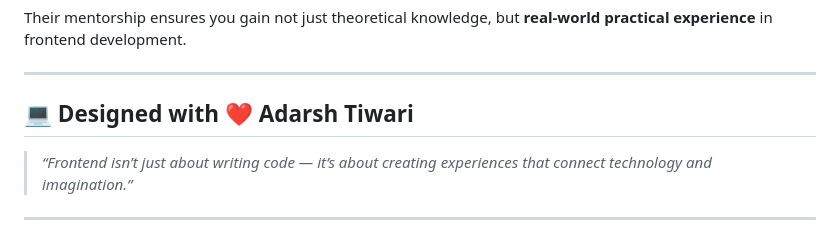
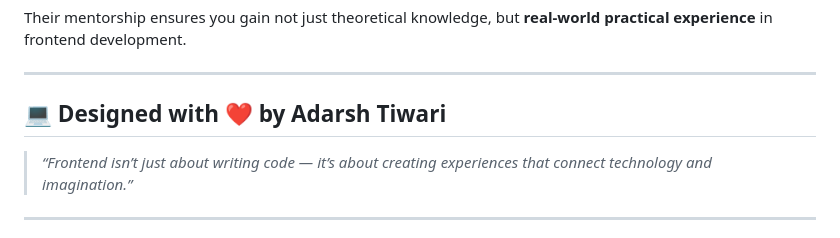
Before and after one commit to adarsh99988/Bridge_labz_Fronted_Dev, a Markdown page: README.md, the part around the change. Drawn GitHub-style.

```diff
--- a/README.md
+++ b/README.md
@@ -174,7 +174,7 @@ Their mentorship ensures you gain not just theoretical knowledge, but **real-wor
 
 ---
 
-## 💻 Designed with ❤️ Adarsh Tiwari
+## 💻 Designed with ❤️ by Adarsh Tiwari
 
 > *“Frontend isn’t just about writing code — it’s about creating experiences that connect technology and imagination.”*
 
```
